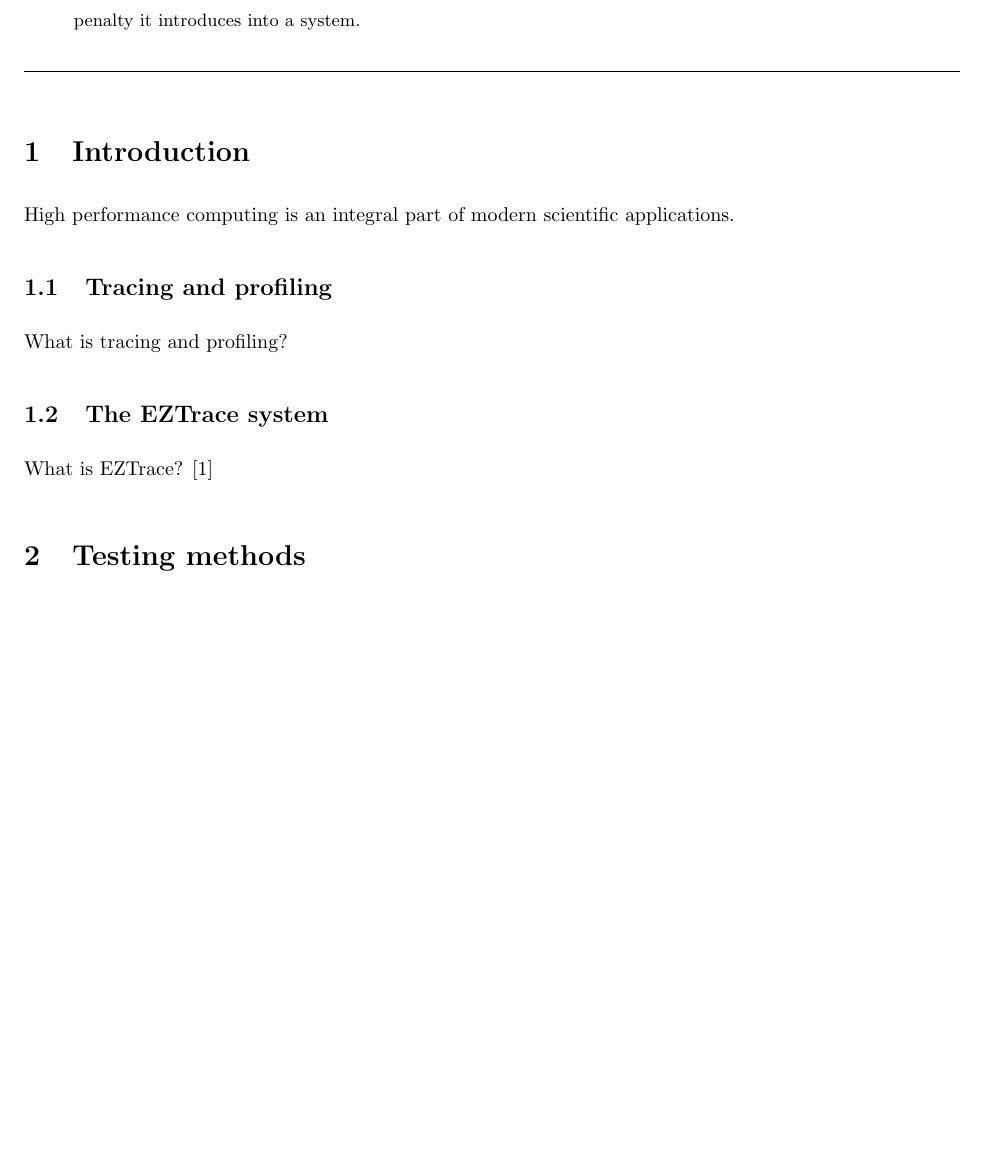
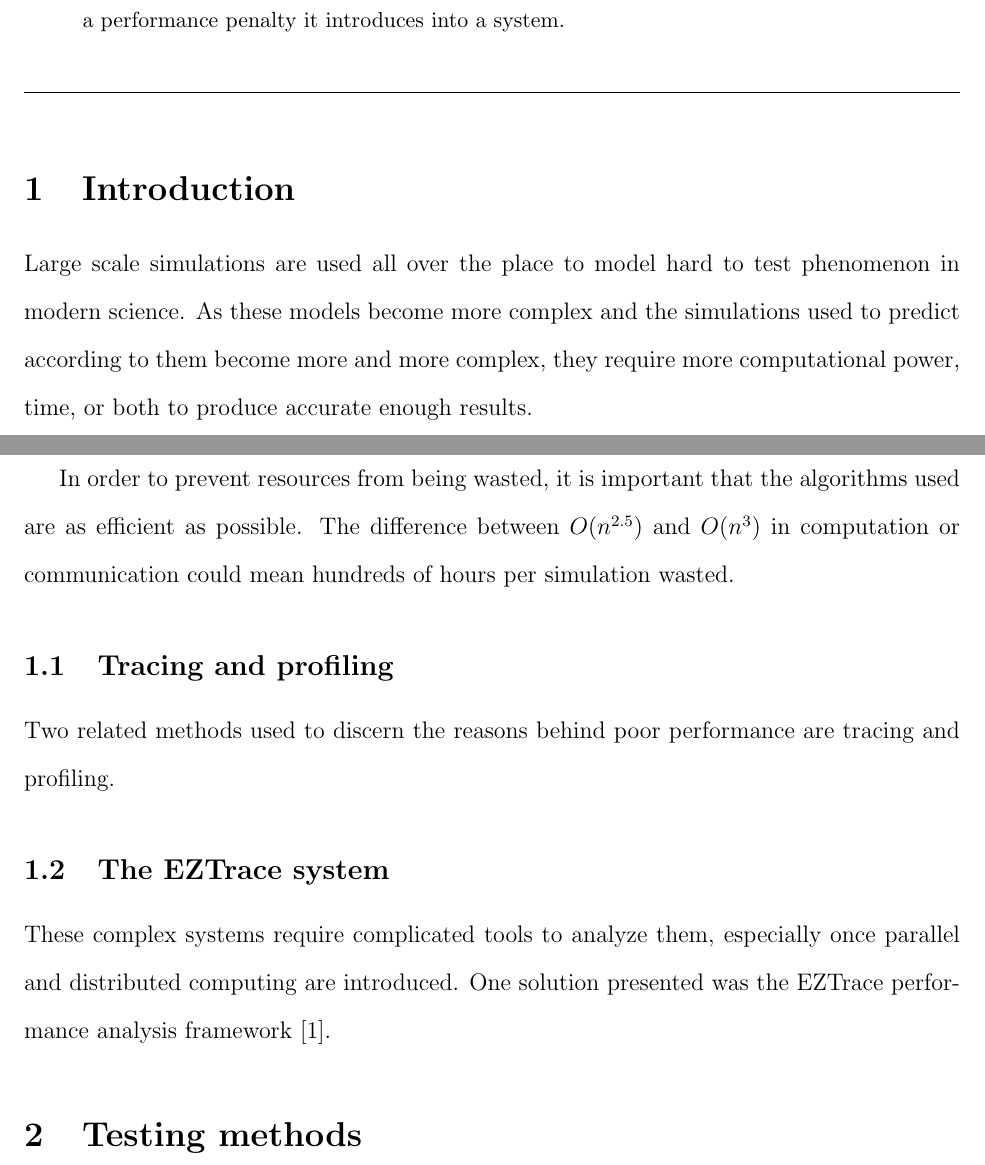
Before and after one commit to pwestrich/csc_6740, a LaTeX paper (term_paper/paper.tex): part of page 1 of 2 before the commit and two parts of pages 1 and 2 of 3 after it, the two joined at a grey line, cut so that both start at the same text, the shorter picture padded with empty space. Compiled offline with pdfLaTeX.

Commit message:
Wrote some paragraphs.

```diff
--- a/term_paper/paper.tex
+++ b/term_paper/paper.tex
@@ -1,5 +1,5 @@
 
-\documentclass[10pt]{article}
+\documentclass[12pt]{article}
 \usepackage[margin=1in]{geometry}
 \usepackage{setspace}
 
@@ -33,15 +33,22 @@
 
 \section{Introduction}
 
-High performance computing is an integral part of modern scientific applications.
+Large scale simulations are used all over the place to model hard to test phenomenon in modern science. As these models
+become more complex and the simulations used to predict according to them become more and more complex, they require more
+computational power, time, or both to produce accurate enough results.
+
+In order to prevent resources from being wasted, it is important that the algorithms used are as efficient as possible.
+The difference between $ O(n^{2.5}) $ and $ O(n^3) $ in computation or communication could mean hundreds of hours per
+simulation wasted.
 
 \subsection{Tracing and profiling}
 
-What is tracing and profiling?
+Two related methods used to discern the reasons behind poor performance are tracing and profiling.
 
 \subsection{The EZTrace system}
 
-What is EZTrace? \cite{Trahay2011}
+These complex systems require complicated tools to analyze them, especially once parallel and distributed computing are
+introduced. One solution presented was the EZTrace performance analysis framework \cite{Trahay2011}.
 
 \section{Testing methods}
 
```
